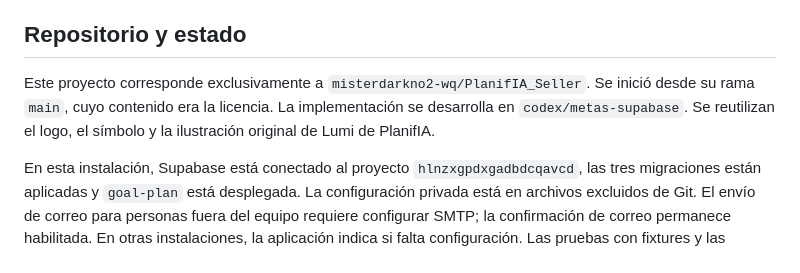
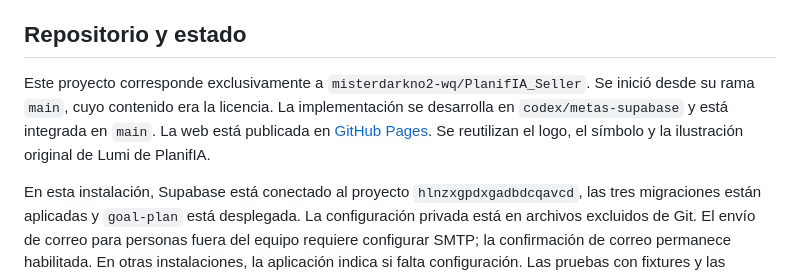
Before and after one commit to misterdarkno2-wq/PlanifIA_Seller, a Markdown page: README.md, the part around the change. GitHub-like rendering.

Commit message:
Documentar publicacion y pruebas reales de PlanifIA Seller

```diff
--- a/README.md
+++ b/README.md
@@ -4,7 +4,7 @@
 
 ## Repositorio y estado
 
-Este proyecto corresponde exclusivamente a `misterdarkno2-wq/PlanifIA_Seller`. Se inició desde su rama `main`, cuyo contenido era la licencia. La implementación se desarrolla en `codex/metas-supabase`. Se reutilizan el logo, el símbolo y la ilustración original de Lumi de PlanifIA.
+Este proyecto corresponde exclusivamente a `misterdarkno2-wq/PlanifIA_Seller`. Se inició desde su rama `main`, cuyo contenido era la licencia. La implementación se desarrolla en `codex/metas-supabase` y está integrada en `main`. La web está publicada en [GitHub Pages](https://misterdarkno2-wq.github.io/PlanifIA_Seller/). Se reutilizan el logo, el símbolo y la ilustración original de Lumi de PlanifIA.
 
 En esta instalación, Supabase está conectado al proyecto `hlnzxgpdxgadbdcqavcd`, las tres migraciones están aplicadas y `goal-plan` está desplegada. La configuración privada está en archivos excluidos de Git. El envío de correo para personas fuera del equipo requiere configurar SMTP; la confirmación de correo permanece habilitada. En otras instalaciones, la aplicación indica si falta configuración. Las pruebas con fixtures y las pruebas contra servicios reales se documentan por separado.
 
```
Also changed, not shown: docs/verificacion.md (+2 -0 lines).
